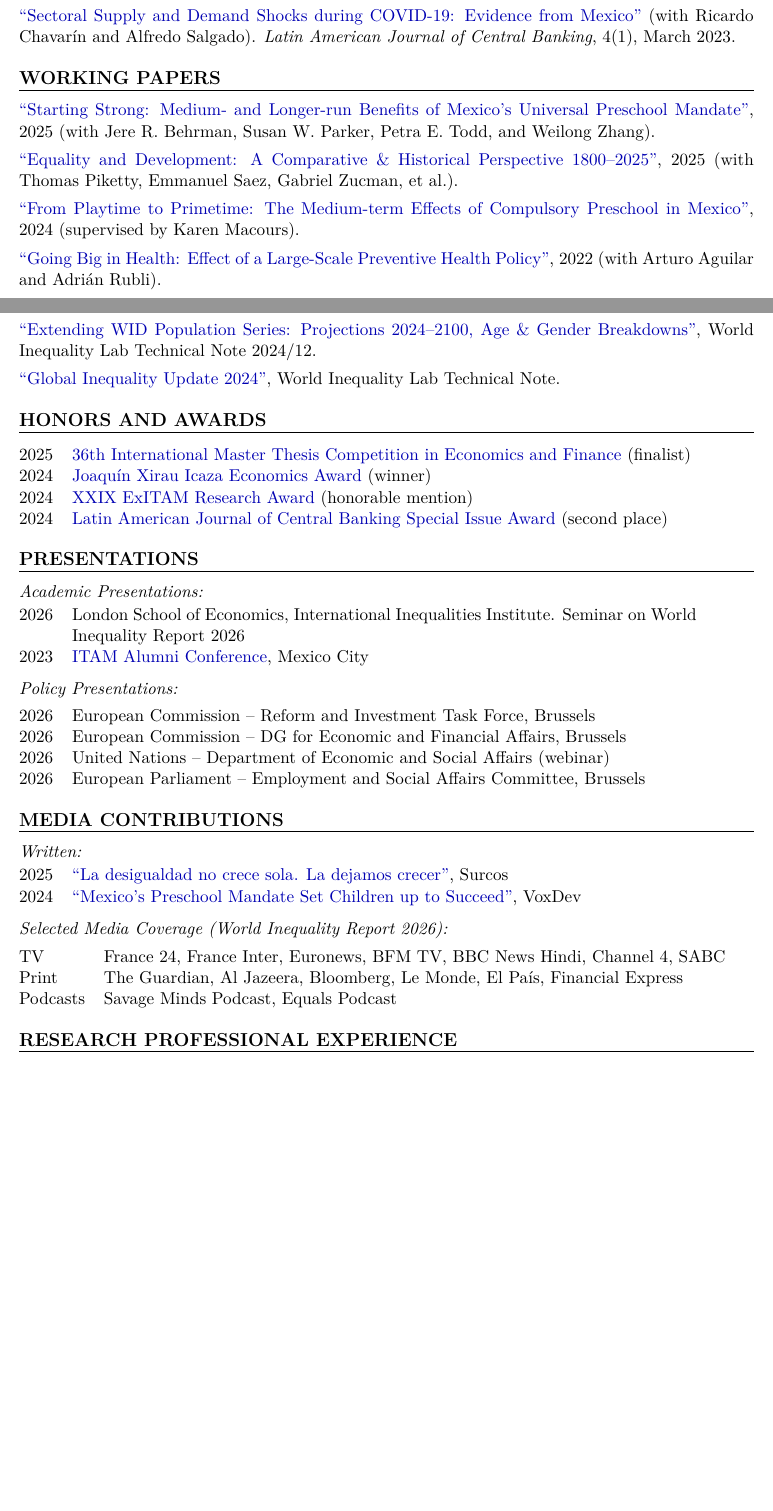
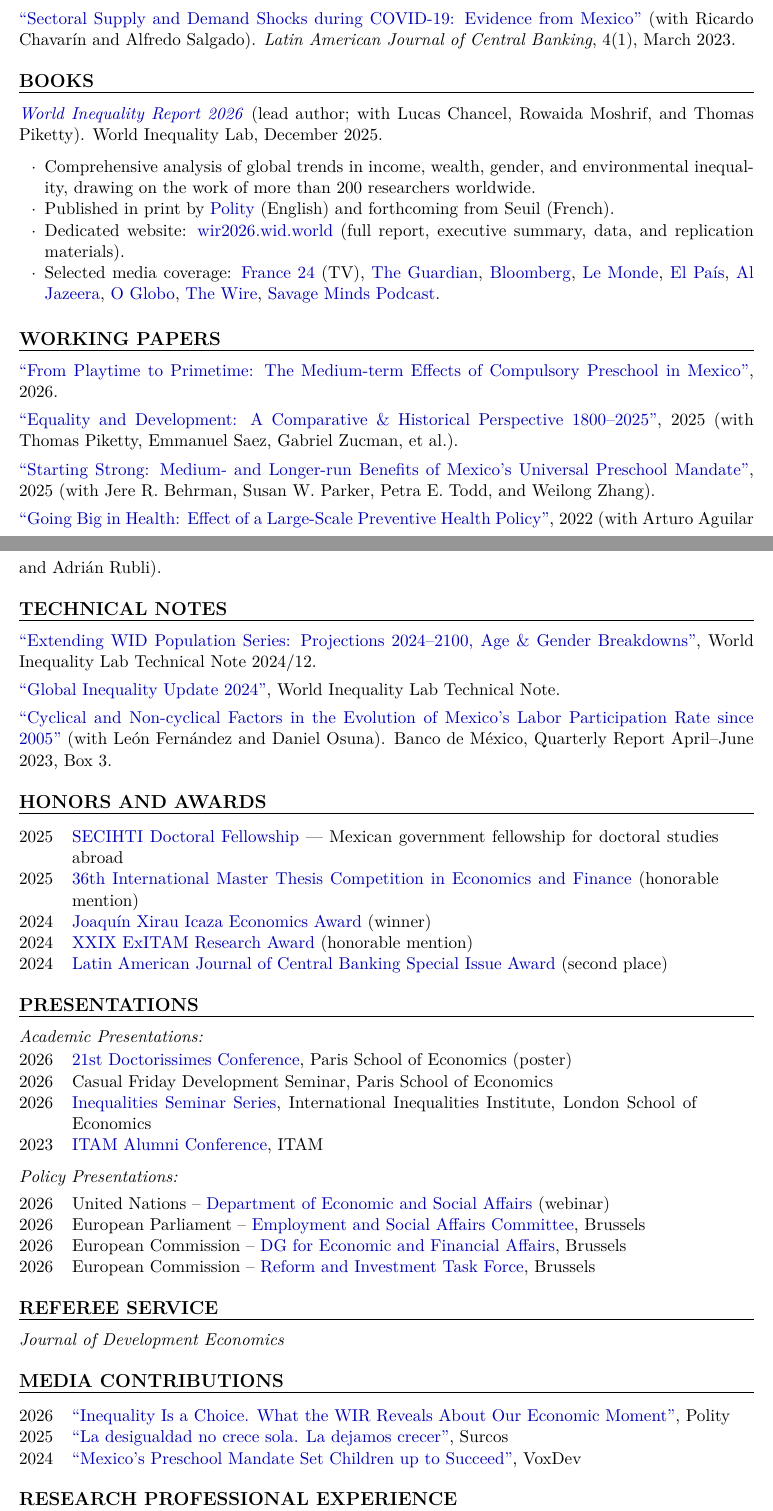
Before and after one commit to RicardoGomezCarrera/cv, a LaTeX CV (cv.tex): two parts of pages 1 and 2 of 4, joined at a grey line, cut so that both start at the same text, the shorter picture padded with empty space. Compiled offline with pdfLaTeX.

Commit message:
cv changes

```diff
--- a/cv.tex
+++ b/cv.tex
@@ -132,15 +132,28 @@ Development economics, economics of education, labor economics, health economics
 \href{https://doi.org/10.1016/j.latcb.2022.100083}{``Sectoral Supply and Demand Shocks during COVID-19: Evidence from Mexico''} (with Ricardo Chavar\'{i}n and Alfredo Salgado). \textit{Latin American Journal of Central Banking}, 4(1), March 2023.
 
 %% ============================================================
+%%  BOOKS
+%% ============================================================
+
+\section{Books}
+
+\href{https://wir2026.wid.world/}{\textit{World Inequality Report 2026}} (lead author; with Lucas Chancel, Rowaida Moshrif, and Thomas Piketty). World Inequality Lab, December 2025.
+\begin{citemize}
+  \item Comprehensive analysis of global trends in income, wealth, gender, and environmental inequality, drawing on the work of more than 200 researchers worldwide.
+  \item Published in print by \href{https://www.politybooks.com/bookdetail?book_slug=world-inequality-report-2026--9781509574865}{Polity} (English) and forthcoming from Seuil (French).
+  \item Dedicated website: \href{https://wir2026.wid.world/}{wir2026.wid.world} (full report, executive summary, data, and replication materials).
+  \item Selected media coverage: \href{https://www.youtube.com/watch?v=WhPHuAA-d0Q}{France 24} (TV), \href{https://www.theguardian.com/inequality/2025/dec/10/just-0001-hold-three-times-the-wealth-of-poorest-half-of-humanity-report-finds}{The Guardian}, \href{https://www.bloomberg.com/news/articles/2025-12-09/world-s-rich-own-triple-the-wealth-of-poorest-half-study-finds?embedded-checkout=true}{Bloomberg}, \href{https://www.lemonde.fr/economie/article/2025/12/09/ces-ultrariches-qui-aspirent-une-part-croissante-de-la-richesse-mondiale_6656576_3234.html}{Le Monde}, \href{https://elpais.com/economia/2025-12-10/la-brecha-mundial-de-la-desigualdad-se-agranda-el-10-de-la-poblacion-concentra-el-75-del-patrimonio.html}{El Pa\'{i}s}, \href{https://www.aljazeera.com/news/2025/12/10/where-in-the-world-are-wealth-and-income-most-unequal}{Al Jazeera}, \href{https://oglobo.globo.com/economia/noticia/2025/12/09/fatia-dos-10percent-mais-ricos-detem-75percent-da-riqueza-global-e-metade-mais-pobre-fica-com-apenas-2percent-mostra-estudo.ghtml}{O Globo}, \href{https://m.thewire.in/article/political-economy/in-charts-world-inequality-report-2026/amp}{The Wire}, \href{https://savageminds.substack.com/p/ricardo-gomez-carrera}{Savage Minds Podcast}.
+\end{citemize}
+
+%% ============================================================
 %%  WORKING PAPERS
 %% ============================================================
 
 \section{Working Papers}
-
-\href{https://www.gomezricardo.com/_files/ugd/6c48d2_f7d4f128f80d43a68e0f8d0839a7733c.pdf}{``Starting Strong: Medium- and Longer-run Benefits of Mexico's Universal Preschool Mandate''}, 2025 (with Jere R.\ Behrman, Susan W.\ Parker, Petra E.\ Todd, and Weilong Zhang).
+\href{https://ricardogomezcarrera.com/research/working_papers/Gomez-Carrera%20R.%20%E2%80%93%20From%20Playtime%20to%20Primetime.pdf}{``From Playtime to Primetime: The Medium-term Effects of Compulsory Preschool in Mexico''}, 2026.
 
 \href{https://wid.world/document/equality-and-development-a-comparative-historical-perspective-1800-2025-world-inequality-lab-working-paper-2025-25/}{``Equality and Development: A Comparative \& Historical Perspective 1800--2025''}, 2025 (with Thomas Piketty, Emmanuel Saez, Gabriel Zucman, et al.).
 
-\href{https://www.gomezricardo.com/_files/ugd/6c48d2_2b6c95d83dfd42b7b54314d27300d579.pdf}{``From Playtime to Primetime: The Medium-term Effects of Compulsory Preschool in Mexico''}, 2024 (supervised by Karen Macours).
+\href{https://economics.sas.upenn.edu/pier/working-paper/2024/starting-strong-medium-and-longer-run-benefits-mexicos-universal-preschool#:~:text=Results%20show%20that%20the%20preschool,nearly%2020%20years%20post%2Dreform.}{``Starting Strong: Medium- and Longer-run Benefits of Mexico's Universal Preschool Mandate''}, 2025 (with Jere R.\ Behrman, Susan W.\ Parker, Petra E.\ Todd, and Weilong Zhang).
 
-\href{https://www.gomezricardo.com/_files/ugd/6c48d2_bdbdc10d048a4eb3b0681b3a99a72f2d.pdf}{``Going Big in Health: Effect of a Large-Scale Preventive Health Policy''}, 2022 (with Arturo Aguilar and Adri\'{a}n Rubli).
+\href{https://ricardogomezcarrera.com/research/working_papers/Big_in_Health.pdf}{``Going Big in Health: Effect of a Large-Scale Preventive Health Policy''}, 2022 (with Arturo Aguilar and Adri\'{a}n Rubli).
@@ -153,15 +160,15 @@ Development economics, economics of education, labor economics, health economics
 
 %% ============================================================
-%%  POLICY REPORTS
+%%  Technical Notes
 %% ============================================================
 
-\section{Policy Reports}
-
-\href{https://wir2026.wid.world/}{\textit{World Inequality Report 2026}}, World Inequality Lab, 2026.
+\section{Technical Notes}
 
 \href{https://wid.world/document/extending-wid-population-series-projections-2024-2100-age-gender-breakdowns-world-inequality-lab-technical-note-2024-12/}{``Extending WID Population Series: Projections 2024--2100, Age \& Gender Breakdowns''}, World Inequality Lab Technical Note 2024/12.
 
 \href{https://wid.world/document/global-inequality-update-2024-technical-note/}{``Global Inequality Update 2024''}, World Inequality Lab Technical Note.
+
+\href{https://ricardogomezcarrera.com/research/technical_notes/Factores_ciclicos_banxico.pdf}{``Cyclical and Non-cyclical Factors in the Evolution of Mexico's Labor Participation Rate since 2005''} (with Le\'{o}n Fern\'{a}ndez and Daniel Osuna). Banco de M\'{e}xico, Quarterly Report April--June 2023, Box~3.
 
 %% ============================================================
 %%  HONORS AND AWARDS
@@ -169,8 +176,9 @@ Development economics, economics of education, labor economics, health economics
 
 \section{Honors and Awards}
 
-\begin{tabular}{@{}ll@{}}
-2025 & \href{https://www.linkedin.com/posts/centre-des-professions-financieres_36cimef-activity-7325922367442935810-NmD_}{36th International Master Thesis Competition in Economics and Finance} (finalist) \\
+\begin{tabular}{@{}lp{0.88\textwidth}@{}}
+2025 & \href{https://secihti.mx/becas-al-extranjero/}{SECIHTI Doctoral Fellowship} --- Mexican government fellowship for doctoral studies abroad \\
+2025 & \href{https://www.linkedin.com/posts/centre-des-professions-financieres_36cimef-activity-7325922367442935810-NmD_}{36th International Master Thesis Competition in Economics and Finance} (honorable mention) \\
 2024 & \href{https://agenda.colmex.mx/Actividad/4159/ceremonia-de-entrega-del-premio-de-economia-joaquin-xirau-icaza-2024/20241022}{Joaqu\'{i}n Xirau Icaza Economics Award} (winner) \\
 2024 & \href{https://exalumnos.itam.mx/es/noticia/conoce-los-ganadores-del-xxix-premio-de-investigacion-exitam}{XXIX ExITAM Research Award} (honorable mention) \\
 2024 & \href{https://www.cemla.org/actividades/2022-final/2022-11-xxvii-meeting-of-the-central\%E2\%80\%93bank\%E2\%80\%93researchers-network.html}{Latin American Journal of Central Banking Special Issue Award} (second place) \\
@@ -185,19 +193,29 @@ Development economics, economics of education, labor economics, health economics
 \textit{Academic Presentations:}
 
 \begin{tabular}{@{}lp{0.85\textwidth}@{}}
-2026 & London School of Economics, International Inequalities Institute. Seminar on World Inequality Report 2026 \\
-2023 & \href{https://posgrados.itam.mx/es/evento/itam-alumni-conference}{ITAM Alumni Conference}, Mexico City \\
+2026 & \href{https://sites.google.com/site/doctorissimes3/21st-doctorissimes-2026/}{21st Doctorissimes Conference}, Paris School of Economics (poster) \\
+2026 & Casual Friday Development Seminar, Paris School of Economics \\
+2026 & \href{https://www.youtube.com/@LSEInequalities}{Inequalities Seminar Series}, International Inequalities Institute, London School of Economics \\
+2023 & \href{https://posgrados.itam.mx/es/evento/itam-alumni-conference}{ITAM Alumni Conference}, ITAM \\
 \end{tabular}
 
 \vspace{0.3em}
 \textit{Policy Presentations:}
 
-\begin{tabular}{@{}ll@{}}
-2026 & European Commission -- Reform and Investment Task Force, Brussels \\
-2026 & European Commission -- DG for Economic and Financial Affairs, Brussels \\
-2026 & United Nations -- Department of Economic and Social Affairs (webinar) \\
-2026 & European Parliament -- Employment and Social Affairs Committee, Brussels \\
+\begin{tabular}{@{}lp{0.85\textwidth}@{}}
+2026 & United Nations -- \href{https://www.un.org/en/desa}{Department of Economic and Social Affairs} (webinar) \\
+2026 & European Parliament -- \href{https://www.europarl.europa.eu/committees/en/empl/home/highlights}{Employment and Social Affairs Committee}, Brussels \\
+2026 & European Commission -- \href{https://commission.europa.eu/about/departments-and-executive-agencies/economic-and-financial-affairs_en}{DG for Economic and Financial Affairs}, Brussels \\
+2026 & European Commission -- \href{https://commission.europa.eu/about/departments-and-executive-agencies/reform-and-investment-task-force_en}{Reform and Investment Task Force}, Brussels \\
 \end{tabular}
+
+%% ============================================================
+%%  REFEREE SERVICE
+%% ============================================================
+
+\section{Referee Service}
+
+\textit{Journal of Development Economics}
 
 %% ============================================================
 %%  MEDIA CONTRIBUTIONS
@@ -205,20 +223,10 @@ Development economics, economics of education, labor economics, health economics
 
 \section{Media Contributions}
 
-\textit{Written:}
-
 \begin{tabular}{@{}ll@{}}
+2026 & \href{https://www.politybooks.com/blog-detail/inequality-is-a-choice-what-the-world-inequality-report-2026-reveals-about-our-economic-moment}{``Inequality Is a Choice. What the WIR Reveals About Our Economic Moment''}, Polity \\
 2025 & \href{https://surcos.com.mx/la-desigualdad-no-crece-sola-la-dejamos-crecer/}{``La desigualdad no crece sola. La dejamos crecer''}, Surcos \\
 2024 & \href{https://voxdev.org/topic/education/mexicos-preschool-mandate-set-children-succeed}{``Mexico's Preschool Mandate Set Children up to Succeed''}, VoxDev \\
-\end{tabular}
-
-\vspace{0.3em}
-\textit{Selected Media Coverage (World Inequality Report 2026):}
-
-\begin{tabular}{@{}ll@{}}
-TV & France 24, France Inter, Euronews, BFM TV, BBC News Hindi, Channel 4, SABC \\
-Print & The Guardian, Al Jazeera, Bloomberg, Le Monde, El Pa\'{i}s, Financial Express \\
-Podcasts & Savage Minds Podcast, Equals Podcast \\
 \end{tabular}
 
 %% ============================================================
```
Also changed, not shown: CV_RicardoGOMEZ-CARRERA.pdf (added), cv.pdf, cv.tex (26 more changed lines).
